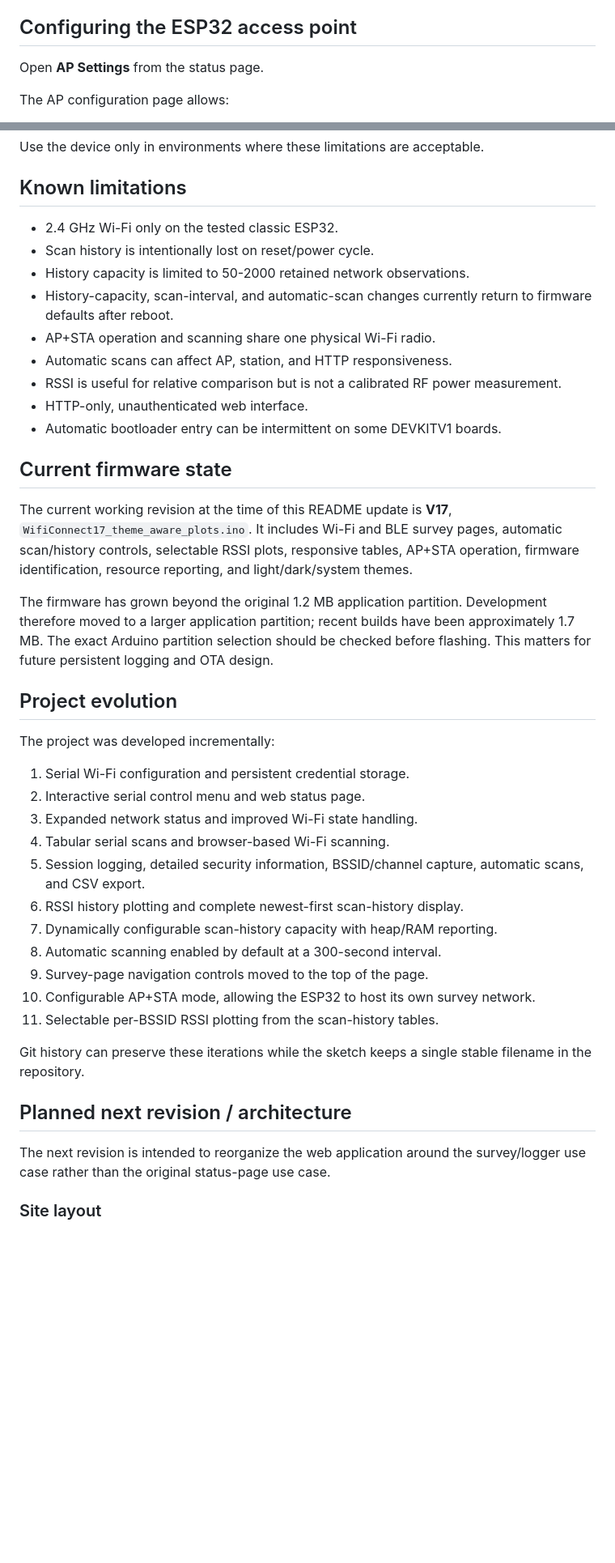
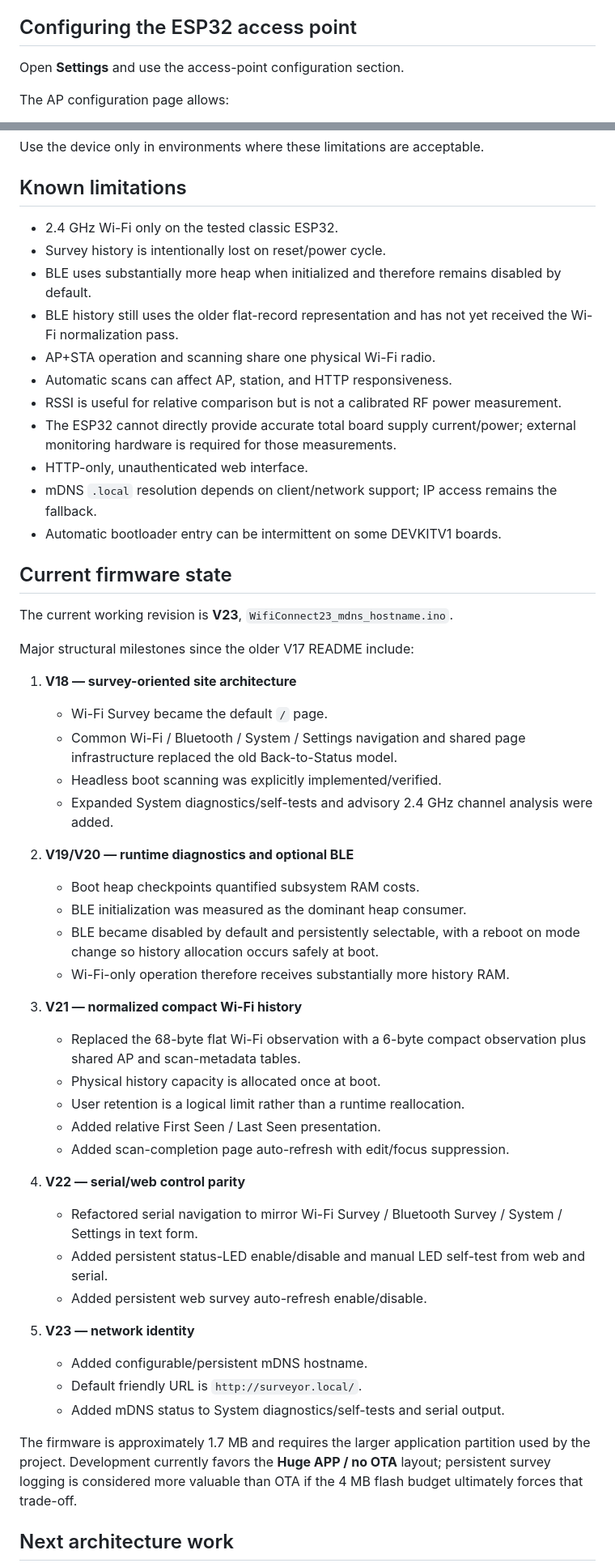
Before and after one commit to wnerq/ESP32-WiFi-BLE-Surveyor, a Markdown page: README.md, 2 parts joined by grey strips. Shown at 81% size. Drawn GitHub-style; blank space fills up the shorter version.

```diff
--- a/README.md
+++ b/README.md
@@ -383,7 +408,7 @@ Subsequent resets and power cycles automatically attempt to reconnect.
 
 ## Configuring the ESP32 access point
 
-Open **AP Settings** from the status page.
+Open **Settings** and use the access-point configuration section.
 
 The AP configuration page allows:
 
@@ -520,52 +548,68 @@ acceptable.
 
 ## Known limitations
 
--   2.4 GHz Wi-Fi only on the tested classic ESP32.
--   Scan history is intentionally lost on reset/power cycle.
--   History capacity is limited to 50-2000 retained network
-    observations.
--   History-capacity, scan-interval, and automatic-scan changes
-    currently return to firmware defaults after reboot.
--   AP+STA operation and scanning share one physical Wi-Fi radio.
--   Automatic scans can affect AP, station, and HTTP responsiveness.
--   RSSI is useful for relative comparison but is not a calibrated RF
-    power measurement.
--   HTTP-only, unauthenticated web interface.
--   Automatic bootloader entry can be intermittent on some DEVKITV1
-    boards.
+- 2.4 GHz Wi-Fi only on the tested classic ESP32.
+- Survey history is intentionally lost on reset/power cycle.
+- BLE uses substantially more heap when initialized and therefore remains
+  disabled by default.
+- BLE history still uses the older flat-record representation and has not yet
+  received the Wi-Fi normalization pass.
+- AP+STA operation and scanning share one physical Wi-Fi radio.
+- Automatic scans can affect AP, station, and HTTP responsiveness.
+- RSSI is useful for relative comparison but is not a calibrated RF power
+  measurement.
+- The ESP32 cannot directly provide accurate total board supply current/power;
+  external monitoring hardware is required for those measurements.
+- HTTP-only, unauthenticated web interface.
+- mDNS `.local` resolution depends on client/network support; IP access remains
+  the fallback.
+- Automatic bootloader entry can be intermittent on some DEVKITV1 boards.
 
 ## Current firmware state
 
-The current working revision at the time of this README update is **V17**, `WifiConnect17_theme_aware_plots.ino`. It includes Wi-Fi and BLE survey pages, automatic scan/history controls, selectable RSSI plots, responsive tables, AP+STA operation, firmware identification, resource reporting, and light/dark/system themes.
+The current working revision is **V23**, `WifiConnect23_mdns_hostname.ino`.
 
-The firmware has grown beyond the original 1.2 MB application partition. Development therefore moved to a larger application partition; recent builds have been approximately 1.7 MB. The exact Arduino partition selection should be checked before flashing. This matters for future persistent logging and OTA design.
+Major structural milestones since the older V17 README include:
 
-## Project evolution
+1. **V18 — survey-oriented site architecture**
+   - Wi-Fi Survey became the default `/` page.
+   - Common Wi-Fi / Bluetooth / System / Settings navigation and shared page
+     infrastructure replaced the old Back-to-Status model.
+   - Headless boot scanning was explicitly implemented/verified.
+   - Expanded System diagnostics/self-tests and advisory 2.4 GHz channel
+     analysis were added.
 
-The project was developed incrementally:
+2. **V19/V20 — runtime diagnostics and optional BLE**
+   - Boot heap checkpoints quantified subsystem RAM costs.
+   - BLE initialization was measured as the dominant heap consumer.
+   - BLE became disabled by default and persistently selectable, with a reboot
+     on mode change so history allocation occurs safely at boot.
+   - Wi-Fi-only operation therefore receives substantially more history RAM.
 
-1.  Serial Wi-Fi configuration and persistent credential storage.
-2.  Interactive serial control menu and web status page.
-3.  Expanded network status and improved Wi-Fi state handling.
-4.  Tabular serial scans and browser-based Wi-Fi scanning.
-5.  Session logging, detailed security information, BSSID/channel
-    capture, automatic scans, and CSV export.
-6.  RSSI history plotting and complete newest-first scan-history
-    display.
-7.  Dynamically configurable scan-history capacity with heap/RAM
-    reporting.
-8.  Automatic scanning enabled by default at a 300-second interval.
-9.  Survey-page navigation controls moved to the top of the page.
-10. Configurable AP+STA mode, allowing the ESP32 to host its own survey
-    network.
-11. Selectable per-BSSID RSSI plotting from the scan-history tables.
+3. **V21 — normalized compact Wi-Fi history**
+   - Replaced the 68-byte flat Wi-Fi observation with a 6-byte compact
+     observation plus shared AP and scan-metadata tables.
+   - Physical history capacity is allocated once at boot.
+   - User retention is a logical limit rather than a runtime reallocation.
+   - Added relative First Seen / Last Seen presentation.
+   - Added scan-completion page auto-refresh with edit/focus suppression.
 
-Git history can preserve these iterations while the sketch keeps a
-single stable filename in the repository.
+4. **V22 — serial/web control parity**
+   - Refactored serial navigation to mirror Wi-Fi Survey / Bluetooth Survey /
+     System / Settings in text form.
+   - Added persistent status-LED enable/disable and manual LED self-test from
+     web and serial.
+   - Added persistent web survey auto-refresh enable/disable.
 
-## Planned next revision / architecture
+5. **V23 — network identity**
+   - Added configurable/persistent mDNS hostname.
+   - Default friendly URL is `http://surveyor.local/`.
+   - Added mDNS status to System diagnostics/self-tests and serial output.
 
-The next revision is intended to reorganize the web application around the survey/logger use case rather than the original status-page use case.
+The firmware is approximately 1.7 MB and requires the larger application
+partition used by the project. Development currently favors the **Huge APP /
+no OTA** layout; persistent survey logging is considered more valuable than
+OTA if the 4 MB flash budget ultimately forces that trade-off.
 
-### Site layout
+## Next architecture work
 
```
Also changed, not shown: other parts of README.md (+169 -200 lines).
